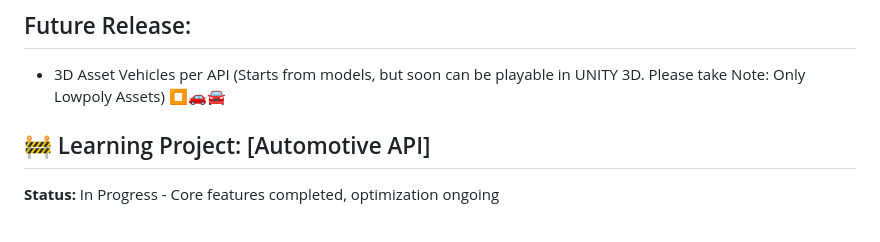
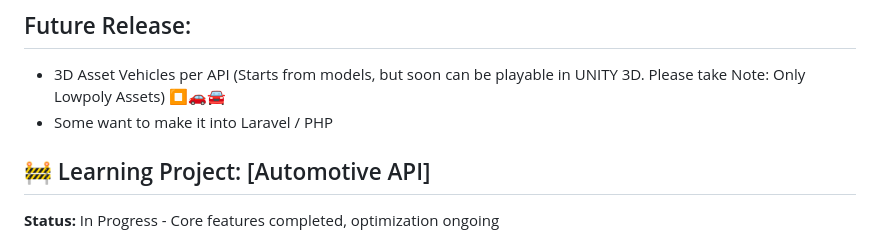
Before and after one commit to chrisshuo123/automotive_api, a Markdown page: README.md, the part around the change. GitHub-like rendering.

```diff
--- a/README.md
+++ b/README.md
@@ -4,6 +4,7 @@ This project mainly showcases my ability in creating Pointer APIs using Golang M
 
 ## Future Release:
 - 3D Asset Vehicles per API (Starts from models, but soon can be playable in UNITY 3D. Please take Note: Only Lowpoly Assets) ⏹🚗🚘
+- Some want to make it into Laravel / PHP
 
 ## 🚧 Learning Project: [Automotive API]
 
```
